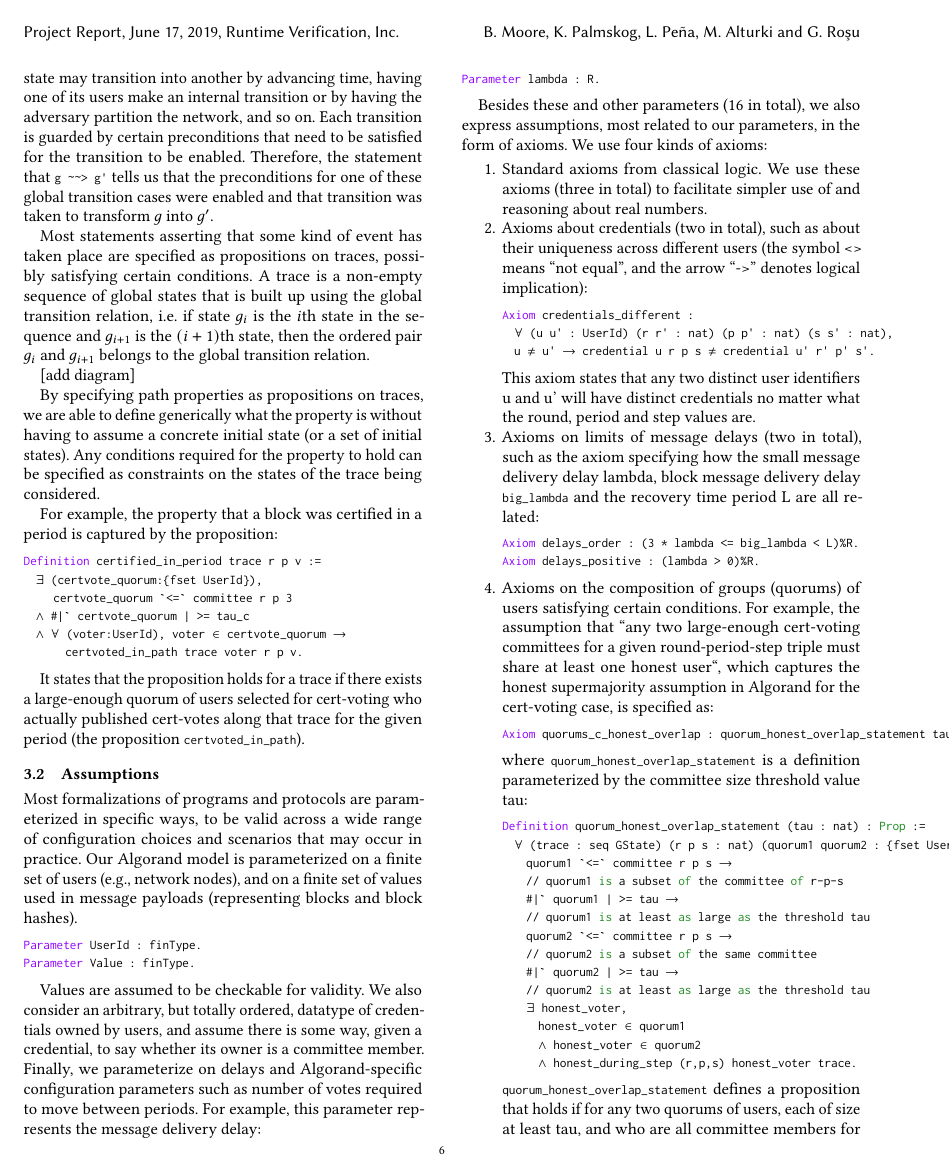
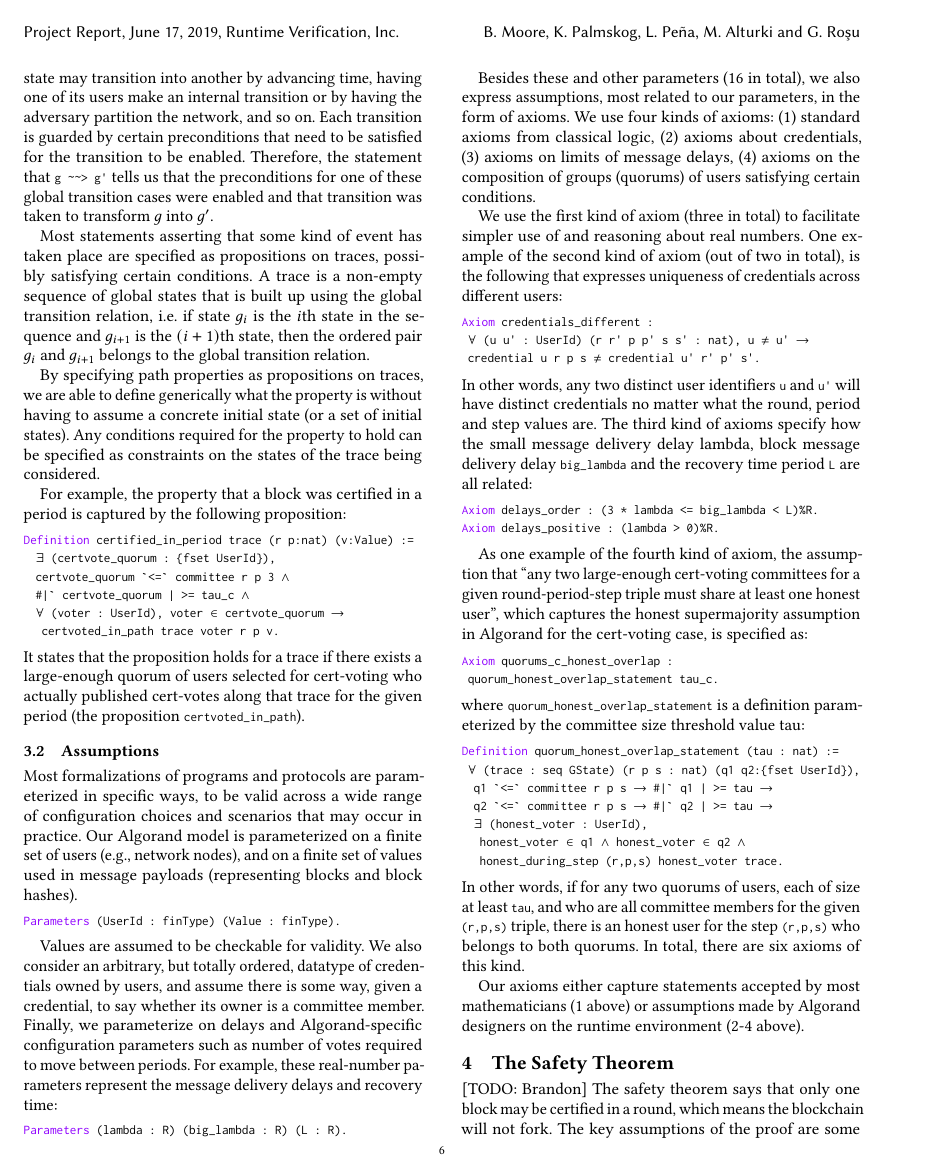
Before and after one commit to runtimeverification/algorand-verification, a LaTeX paper (report/report.tex, which reads report/model.tex): page 6 of 8. Compiled offline with pdfLaTeX.

Commit message:
pass over assumptions

```diff
--- a/report/model.tex
+++ b/report/model.tex
@@ -17,21 +17,17 @@ At the heart of the model is the global state transition relation (GTransition d
 
 Most statements asserting that some kind of event has taken place are specified as propositions on traces, possibly satisfying certain conditions. A trace is a non-empty sequence of global states that is built up using the global transition relation, i.e. if state $g_i$ is the $i$th state in the sequence and $g_{i+1}$ is the $(i+1)$th state, then the ordered pair $g_i$ and $g_{i+1}$ belongs to the global transition relation.
 
-[add diagram]
-
 By specifying path properties as propositions on traces, we are able to define generically what the property is without having to assume a concrete initial state (or a set of initial states). Any conditions required for the property to hold can be specified as constraints on the states of the trace being considered.
 
-For example, the property that a block was certified in a period is captured by the proposition:
-
+For example, the property that a block was certified in a period is captured by the following proposition:
 \begin{lstlisting}[language=Coq]
-Definition certified_in_period trace r p v :=
-  exists (certvote_quorum:{fset UserId}),
-     certvote_quorum `<=` committee r p 3
-  /\ #|` certvote_quorum | >= tau_c
-  /\ forall (voter:UserId), voter \in certvote_quorum ->
-       certvoted_in_path trace voter r p v.
+Definition certified_in_period trace (r p:nat) (v:Value) :=
+  exists (certvote_quorum : {fset UserId}),
+  certvote_quorum `<=` committee r p 3 /\
+  #|` certvote_quorum | >= tau_c /\
+  forall (voter : UserId), voter \in certvote_quorum ->
+   certvoted_in_path trace voter r p v.
 \end{lstlisting}
-
 It states that the proposition holds for a trace if there exists a large-enough quorum of users selected for cert-voting who actually published cert-votes along that trace for the given period (the proposition \lstinline{certvoted_in_path}).
 
 \subsection{Assumptions}
@@ -39,64 +35,49 @@ It states that the proposition holds for a trace if there exists a large-enough
 Most formalizations of programs and protocols are parameterized in specific ways, to be valid across a wide range of configuration choices and scenarios that may occur in practice. Our Algorand model is parameterized on a finite set of users (e.g., network nodes), and on a finite set of values used in message payloads (representing blocks and block hashes).
 
 \begin{lstlisting}[language=Coq]
-Parameter UserId : finType.
-Parameter Value : finType.
+Parameters (UserId : finType) (Value : finType).
 \end{lstlisting}
 
-Values are assumed to be checkable for validity. We also consider an arbitrary, but totally ordered, datatype of credentials owned by users, and assume there is some way, given a credential, to say whether its owner is a committee member. Finally, we parameterize on delays and Algorand-specific configuration parameters such as number of votes required to move between periods. For example, this parameter represents the message delivery delay:
+Values are assumed to be checkable for validity. We also consider an arbitrary, but totally ordered, datatype of credentials owned by users, and assume there is some way, given a credential, to say whether its owner is a committee member. Finally, we parameterize on delays and Algorand-specific configuration parameters such as number of votes required to move between periods. For example, these real-number parameters represent the message delivery delays and recovery time:
 
 \begin{lstlisting}[language=Coq]
-Parameter lambda : R.
+Parameters (lambda : R) (big_lambda : R) (L : R).
 \end{lstlisting}
 
 Besides these and other parameters (16 in total), we also express assumptions, most related to our parameters, in the form of axioms. We use four kinds of axioms:
-\begin{enumerate}
-\item Standard axioms from classical logic. We use these axioms (three in total) to facilitate simpler use of and reasoning about real numbers.
+(1) standard axioms from classical logic, (2) axioms about credentials, (3) axioms on limits of message delays, (4) axioms on the composition of groups (quorums) of users satisfying certain conditions.
 
-\item Axioms about credentials (two in total), such as about their uniqueness across different users (the symbol <> means “not equal”, and the arrow “->” denotes logical implication):
-
+We use the first kind of axiom (three in total) to facilitate simpler use of and reasoning about real numbers.
+One example of the second kind of axiom (out of two in total), is the following that expresses uniqueness of credentials
+across different users:
 \begin{lstlisting}[language=Coq]
 Axiom credentials_different :
-  forall (u u' : UserId) (r r' : nat) (p p' : nat) (s s' : nat),
-  u <> u' -> credential u r p s <> credential u' r' p' s'.
+ forall (u u' : UserId) (r r' p p' s s' : nat), u <> u' ->
+ credential u r p s <> credential u' r' p' s'.
 \end{lstlisting}
-
-This axiom states that any two distinct user identifiers u and u’ will have distinct credentials no matter what the round, period and step values are.
-
-\item Axioms on limits of message delays (two in total), such as the axiom specifying how the small message delivery delay lambda, block message delivery delay \lstinline{big_lambda} and the recovery time period L are all related:
-
+In other words, any two distinct user identifiers \lstinline{u} and \lstinline{u'} will have distinct credentials no matter what the round, period and step values are.
+The third kind of axioms specify how the small message delivery delay lambda, block message delivery delay \lstinline{big_lambda} and the recovery time period \lstinline{L} are all related:
 \begin{lstlisting}[language=Coq]
 Axiom delays_order : (3 * lambda <= big_lambda < L)%R.
 Axiom delays_positive : (lambda > 0)%R.
 \end{lstlisting}
 
-\item Axioms on the composition of groups (quorums) of users satisfying certain conditions. For example, the assumption that “any two large-enough cert-voting committees for a given round-period-step triple must share at least one honest user“, which captures the honest supermajority assumption in Algorand for the cert-voting case, is specified as:
-
+As one example of the fourth kind of axiom, the assumption that ``any two large-enough cert-voting committees for a given round-period-step triple must share at least one honest user'', which captures the honest supermajority assumption in Algorand for the cert-voting case, is specified as:
 \begin{lstlisting}[language=Coq]
-Axiom quorums_c_honest_overlap : quorum_honest_overlap_statement tau_c.
+Axiom quorums_c_honest_overlap :
+ quorum_honest_overlap_statement tau_c.
 \end{lstlisting}
-
 where \lstinline{quorum_honest_overlap_statement} is a definition parameterized by the committee size threshold value tau:
-
 \begin{lstlisting}[language=Coq]
-Definition quorum_honest_overlap_statement (tau : nat) : Prop :=
-  forall (trace : seq GState) (r p s : nat) (quorum1 quorum2 : {fset UserId}),
-    quorum1 `<=` committee r p s ->
-    // quorum1 is a subset of the committee of r-p-s
-    #|` quorum1 | >= tau ->
-    // quorum1 is at least as large as the threshold tau
-    quorum2 `<=` committee r p s ->
-    // quorum2 is a subset of the same committee
-    #|` quorum2 | >= tau ->
-    // quorum2 is at least as large as the threshold tau
-    exists honest_voter,
-      honest_voter \in quorum1
-      /\ honest_voter \in quorum2
-      /\ honest_during_step (r,p,s) honest_voter trace.
+Definition quorum_honest_overlap_statement (tau : nat) :=
+ forall (trace : seq GState) (r p s : nat) (q1 q2:{fset UserId}),
+  q1 `<=` committee r p s -> #|` q1 | >= tau ->
+  q2 `<=` committee r p s -> #|` q2 | >= tau ->
+  exists (honest_voter : UserId),
+   honest_voter \in q1 /\ honest_voter \in q2 /\
+   honest_during_step (r,p,s) honest_voter trace.
 \end{lstlisting}
-
-\lstinline{quorum_honest_overlap_statement} defines a proposition that holds if for any two quorums of users, each of size at least tau, and who are all committee members for the given r-p-s triple, there is an honest user for the step r-p-s who belongs to both quorums. In total, there are six axioms of this kind.
-\end{enumerate}
+In other words, if for any two quorums of users, each of size at least \lstinline{tau}, and who are all committee members for the given \lstinline{(r,p,s)} triple, there is an honest user for the step \lstinline{(r,p,s)} who belongs to both quorums. In total, there are six axioms of this kind.
 
 Our axioms either capture statements accepted by most mathematicians (1 above) or assumptions made by Algorand designers on the runtime environment (2-4 above).
 
```
